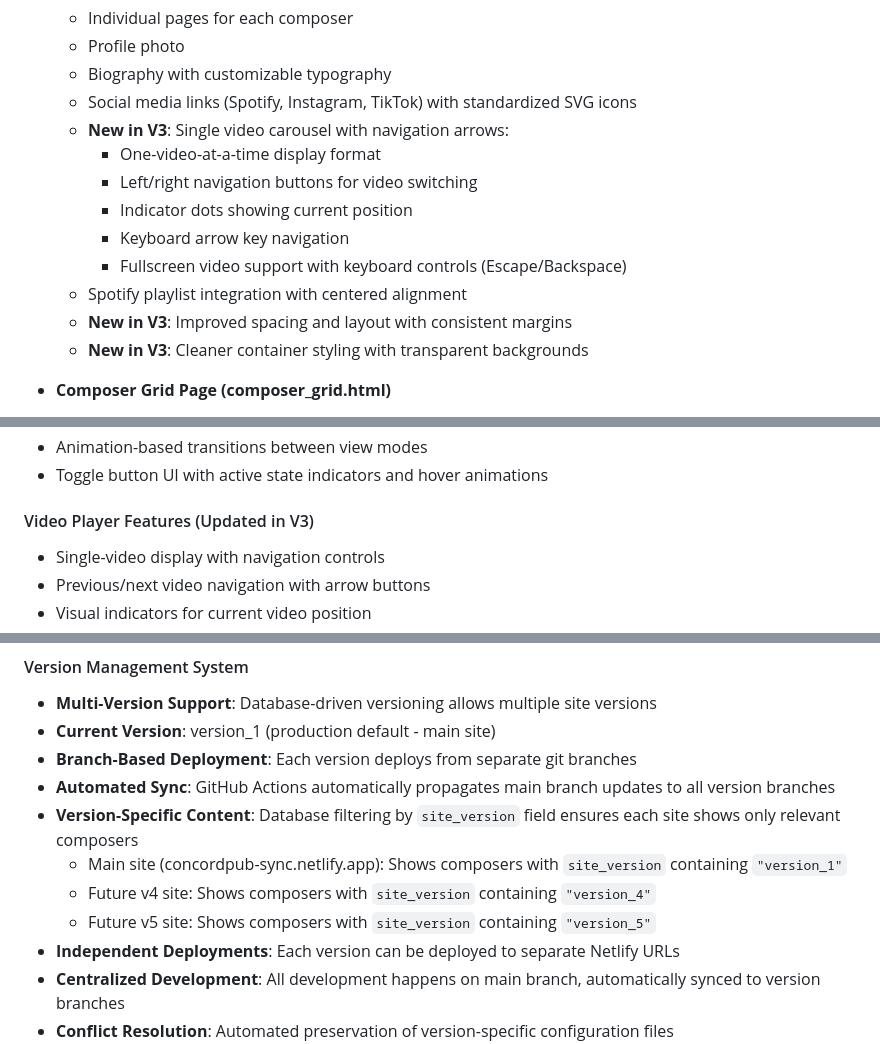
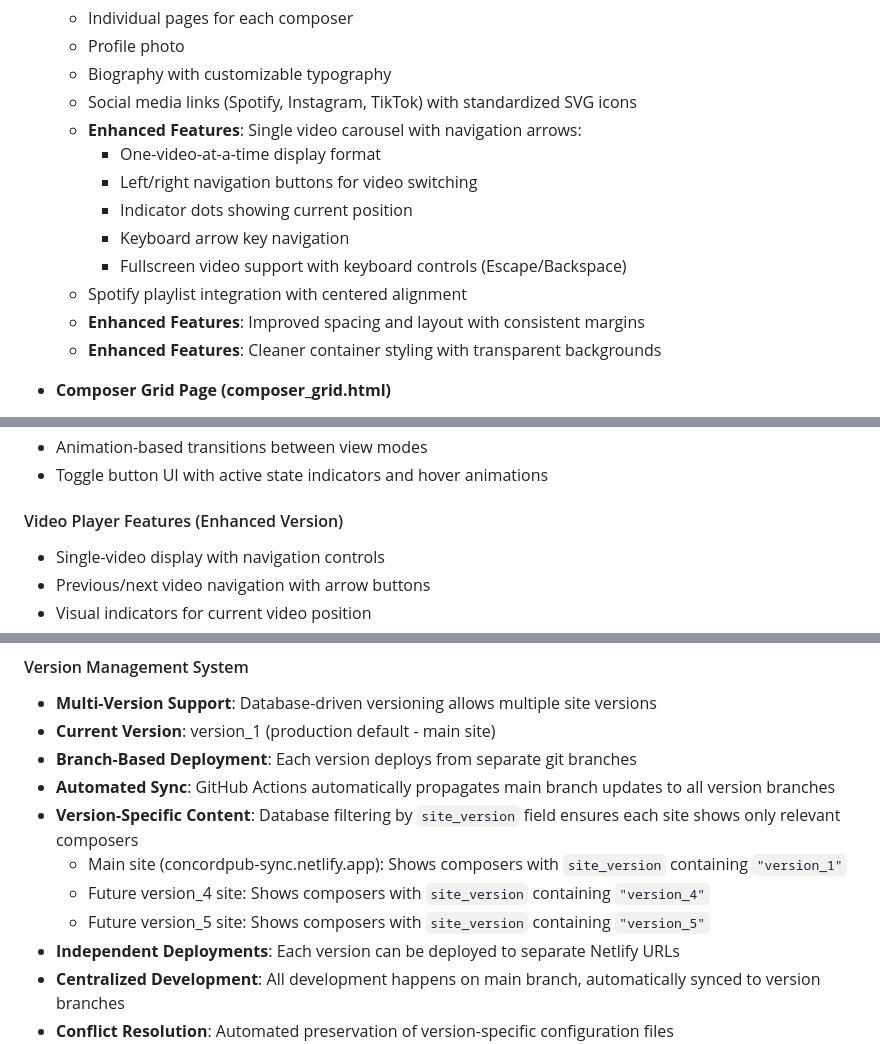
Before and after one commit to joeskinner353/sync_website-, a Markdown page: ARCHITECTURE.md, 3 parts joined by grey strips. Drawn GitHub-style.

```diff
--- a/ARCHITECTURE.md
+++ b/ARCHITECTURE.md
@@ -30,15 +30,15 @@ The application is a web-based platform for Concord Music Publishing that showca
   - Profile photo
   - Biography with customizable typography
   - Social media links (Spotify, Instagram, TikTok) with standardized SVG icons
-  - **New in V3**: Single video carousel with navigation arrows:
+  - **Enhanced Features**: Single video carousel with navigation arrows:
     - One-video-at-a-time display format
     - Left/right navigation buttons for video switching
     - Indicator dots showing current position
     - Keyboard arrow key navigation
     - Fullscreen video support with keyboard controls (Escape/Backspace)
   - Spotify playlist integration with centered alignment
-  - **New in V3**: Improved spacing and layout with consistent margins
-  - **New in V3**: Cleaner container styling with transparent backgrounds
+  - **Enhanced Features**: Improved spacing and layout with consistent margins
+  - **Enhanced Features**: Cleaner container styling with transparent backgrounds
 
 - **Composer Grid Page (composer_grid.html)**
   - Full grid view of all composers
@@ -99,7 +99,7 @@ Two types of scrolling mechanisms are implemented:
 - Animation-based transitions between view modes
 - Toggle button UI with active state indicators and hover animations
 
-#### Video Player Features (Updated in V3)
+#### Video Player Features (Enhanced Version)
 - Single-video display with navigation controls
 - Previous/next video navigation with arrow buttons
 - Visual indicators for current video position
@@ -203,8 +203,8 @@ Uses Supabase with the following schema for composers:
 - **Automated Sync**: GitHub Actions automatically propagates main branch updates to all version branches
 - **Version-Specific Content**: Database filtering by `site_version` field ensures each site shows only relevant composers
   - Main site (concordpub-sync.netlify.app): Shows composers with `site_version` containing `"version_1"`
-  - Future v4 site: Shows composers with `site_version` containing `"version_4"`
-  - Future v5 site: Shows composers with `site_version` containing `"version_5"`
+  - Future version_4 site: Shows composers with `site_version` containing `"version_4"`
+  - Future version_5 site: Shows composers with `site_version` containing `"version_5"`
 - **Independent Deployments**: Each version can be deployed to separate Netlify URLs
 - **Centralized Development**: All development happens on main branch, automatically synced to version branches
 - **Conflict Resolution**: Automated preservation of version-specific configuration files
```
Also changed, not shown: other parts of ARCHITECTURE.md (+1 -1 lines), README.md (+11 -0 lines), VERSION-MANAGEMENT.md (+22 -22 lines).
